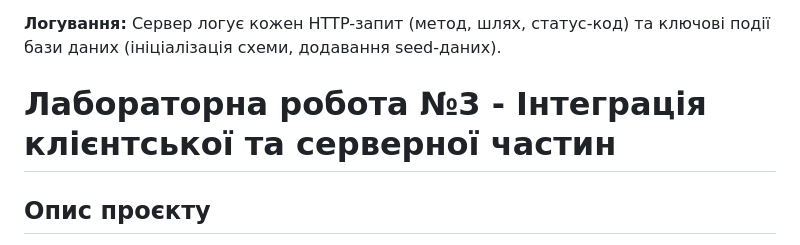
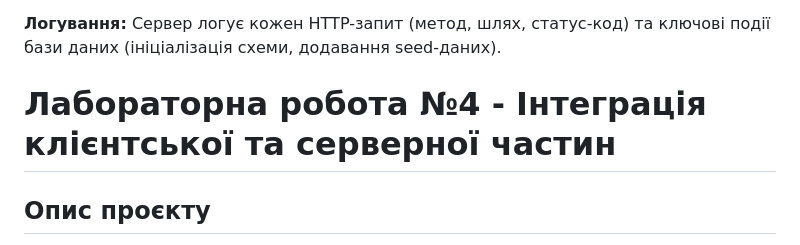
Before and after one commit to Den4ik-Kefir-KB-12/Lab-1, a Markdown page: README.md, the part around the change. Rendered like a GitHub page.

```diff
--- a/README.md
+++ b/README.md
@@ -110,7 +110,7 @@ Shifts: Чергування (поля: id, userName, date, status)
 
 **Логування:** Сервер логує кожен HTTP-запит (метод, шлях, статус-код) та ключові події бази даних (ініціалізація схеми, додавання seed-даних).
 
-# Лабораторна робота №3 - Інтеграція клієнтської та серверної частин
+# Лабораторна робота №4 - Інтеграція клієнтської та серверної частин
 
 ## Опис проєкту
 Веб-додаток для керування розкладом чергувань студентів у лабораторії. Проєкт складається з двох частин:
```
